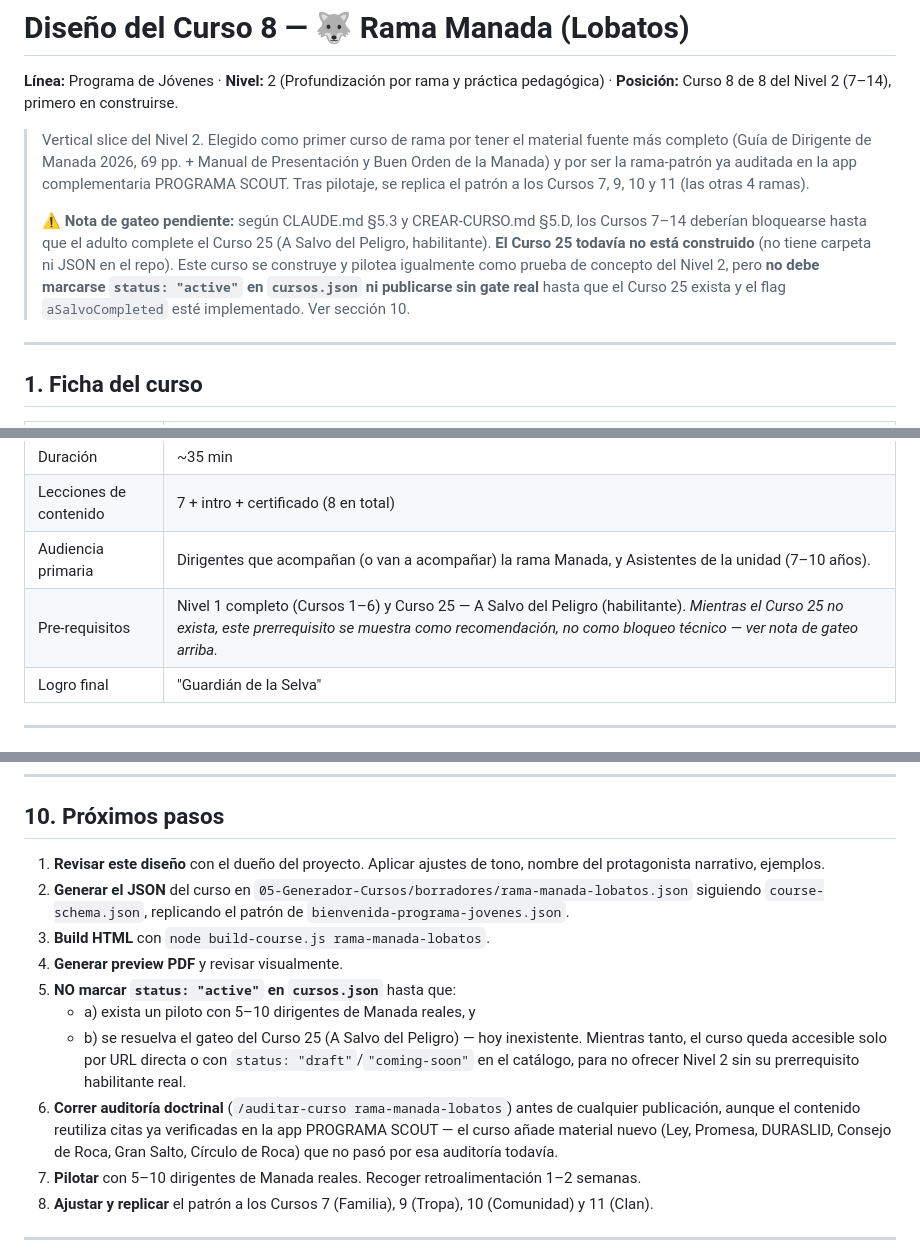
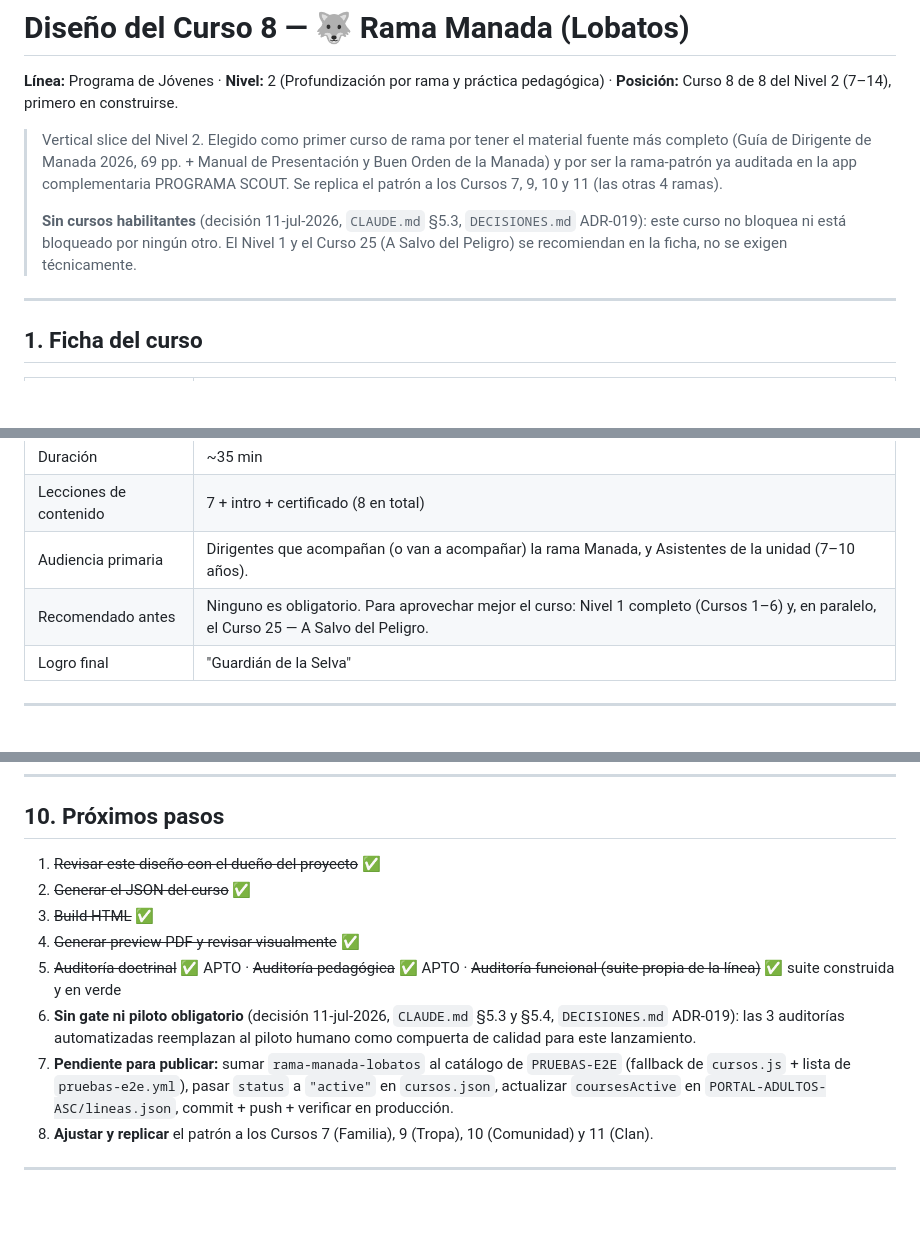
Before and after one commit to maximoaluna-blip/INDUCCION-PROGRAMA-JOVENES, a Markdown page: 01-Diseno-Cursos/Curso-08-Rama-Manada-Lobatos.md, 3 parts joined by grey strips. Rendered like a GitHub page; blank space fills up the shorter version.

```diff
--- a/01-Diseno-Cursos/Curso-08-Rama-Manada-Lobatos.md
+++ b/01-Diseno-Cursos/Curso-08-Rama-Manada-Lobatos.md
@@ -2,9 +2,9 @@
 
 **Línea:** Programa de Jóvenes · **Nivel:** 2 (Profundización por rama y práctica pedagógica) · **Posición:** Curso 8 de 8 del Nivel 2 (7–14), primero en construirse.
 
-> Vertical slice del Nivel 2. Elegido como primer curso de rama por tener el material fuente más completo (Guía de Dirigente de Manada 2026, 69 pp. + Manual de Presentación y Buen Orden de la Manada) y por ser la rama-patrón ya auditada en la app complementaria PROGRAMA SCOUT. Tras pilotaje, se replica el patrón a los Cursos 7, 9, 10 y 11 (las otras 4 ramas).
+> Vertical slice del Nivel 2. Elegido como primer curso de rama por tener el material fuente más completo (Guía de Dirigente de Manada 2026, 69 pp. + Manual de Presentación y Buen Orden de la Manada) y por ser la rama-patrón ya auditada en la app complementaria PROGRAMA SCOUT. Se replica el patrón a los Cursos 7, 9, 10 y 11 (las otras 4 ramas).
 >
-> ⚠️ **Nota de gateo pendiente:** según CLAUDE.md §5.3 y CREAR-CURSO.md §5.D, los Cursos 7–14 deberían bloquearse hasta que el adulto complete el Curso 25 (A Salvo del Peligro, habilitante). **El Curso 25 todavía no está construido** (no tiene carpeta ni JSON en el repo). Este curso se construye y pilotea igualmente como prueba de concepto del Nivel 2, pero **no debe marcarse `status: "active"` en `cursos.json` ni publicarse sin gate real** hasta que el Curso 25 exista y el flag `aSalvoCompleted` esté implementado. Ver sección 10.
+> **Sin cursos habilitantes** (decisión 11-jul-2026, `CLAUDE.md` §5.3, `DECISIONES.md` ADR-019): este curso no bloquea ni está bloqueado por ningún otro. El Nivel 1 y el Curso 25 (A Salvo del Peligro) se recomiendan en la ficha, no se exigen técnicamente.
 
 ---
 
@@ -19,7 +19,7 @@
 | Duración | ~35 min |
 | Lecciones de contenido | 7 + intro + certificado (8 en total) |
 | Audiencia primaria | Dirigentes que acompañan (o van a acompañar) la rama Manada, y Asistentes de la unidad (7–10 años). |
-| Pre-requisitos | Nivel 1 completo (Cursos 1–6) y Curso 25 — A Salvo del Peligro (habilitante). *Mientras el Curso 25 no exista, este prerrequisito se muestra como recomendación, no como bloqueo técnico — ver nota de gateo arriba.* |
+| Recomendado antes | Ninguno es obligatorio. Para aprovechar mejor el curso: Nivel 1 completo (Cursos 1–6) y, en paralelo, el Curso 25 — A Salvo del Peligro. |
 | Logro final | "Guardián de la Selva" |
 
 ---
@@ -503,15 +503,13 @@ _Excepción documentada (8 lecciones → 7+1 logros, igual que el Curso 04 del N
 
 ## 10. Próximos pasos
 
-1. **Revisar este diseño** con el dueño del proyecto. Aplicar ajustes de tono, nombre del protagonista narrativo, ejemplos.
-2. **Generar el JSON** del curso en `05-Generador-Cursos/borradores/rama-manada-lobatos.json` siguiendo `course-schema.json`, replicando el patrón de `bienvenida-programa-jovenes.json`.
-3. **Build HTML** con `node build-course.js rama-manada-lobatos`.
-4. **Generar preview PDF** y revisar visualmente.
-5. **NO marcar `status: "active"` en `cursos.json`** hasta que:
-   - a) exista un piloto con 5–10 dirigentes de Manada reales, y
-   - b) se resuelva el gateo del Curso 25 (A Salvo del Peligro) — hoy inexistente. Mientras tanto, el curso queda accesible solo por URL directa o con `status: "draft"`/`"coming-soon"` en el catálogo, para no ofrecer Nivel 2 sin su prerrequisito habilitante real.
-6. **Correr auditoría doctrinal** (`/auditar-curso rama-manada-lobatos`) antes de cualquier publicación, aunque el contenido reutiliza citas ya verificadas en la app PROGRAMA SCOUT — el curso añade material nuevo (Ley, Promesa, DURASLID, Consejo de Roca, Gran Salto, Círculo de Roca) que no pasó por esa auditoría todavía.
-7. **Pilotar** con 5–10 dirigentes de Manada reales. Recoger retroalimentación 1–2 semanas.
+1. ~~Revisar este diseño con el dueño del proyecto~~ ✅
+2. ~~Generar el JSON del curso~~ ✅
+3. ~~Build HTML~~ ✅
+4. ~~Generar preview PDF y revisar visualmente~~ ✅
+5. ~~Auditoría doctrinal~~ ✅ APTO · ~~Auditoría pedagógica~~ ✅ APTO · ~~Auditoría funcional (suite propia de la línea)~~ ✅ suite construida y en verde
+6. **Sin gate ni piloto obligatorio** (decisión 11-jul-2026, `CLAUDE.md` §5.3 y §5.4, `DECISIONES.md` ADR-019): las 3 auditorías automatizadas reemplazan al piloto humano como compuerta de calidad para este lanzamiento.
+7. **Pendiente para publicar:** sumar `rama-manada-lobatos` al catálogo de `PRUEBAS-E2E` (fallback de `cursos.js` + lista de `pruebas-e2e.yml`), pasar `status` a `"active"` en `cursos.json`, actualizar `coursesActive` en `PORTAL-ADULTOS-ASC/lineas.json`, commit + push + verificar en producción.
 8. **Ajustar y replicar** el patrón a los Cursos 7 (Familia), 9 (Tropa), 10 (Comunidad) y 11 (Clan).
 
 ---
```
Also changed, not shown: other parts of 01-Diseno-Cursos/Curso-08-Rama-Manada-Lobatos.md (+1 -1 lines), CREAR-CURSO.md (+7 -7 lines).
